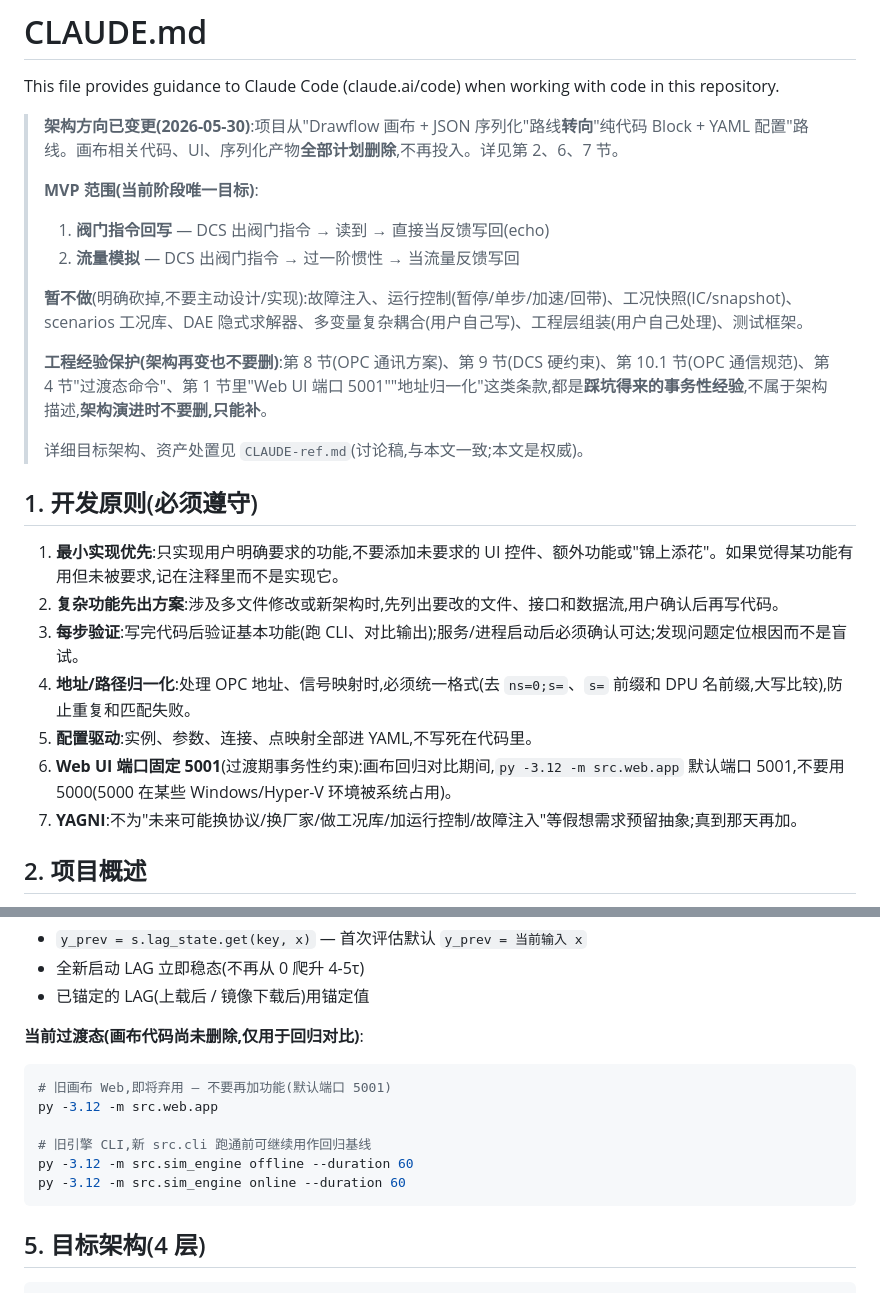
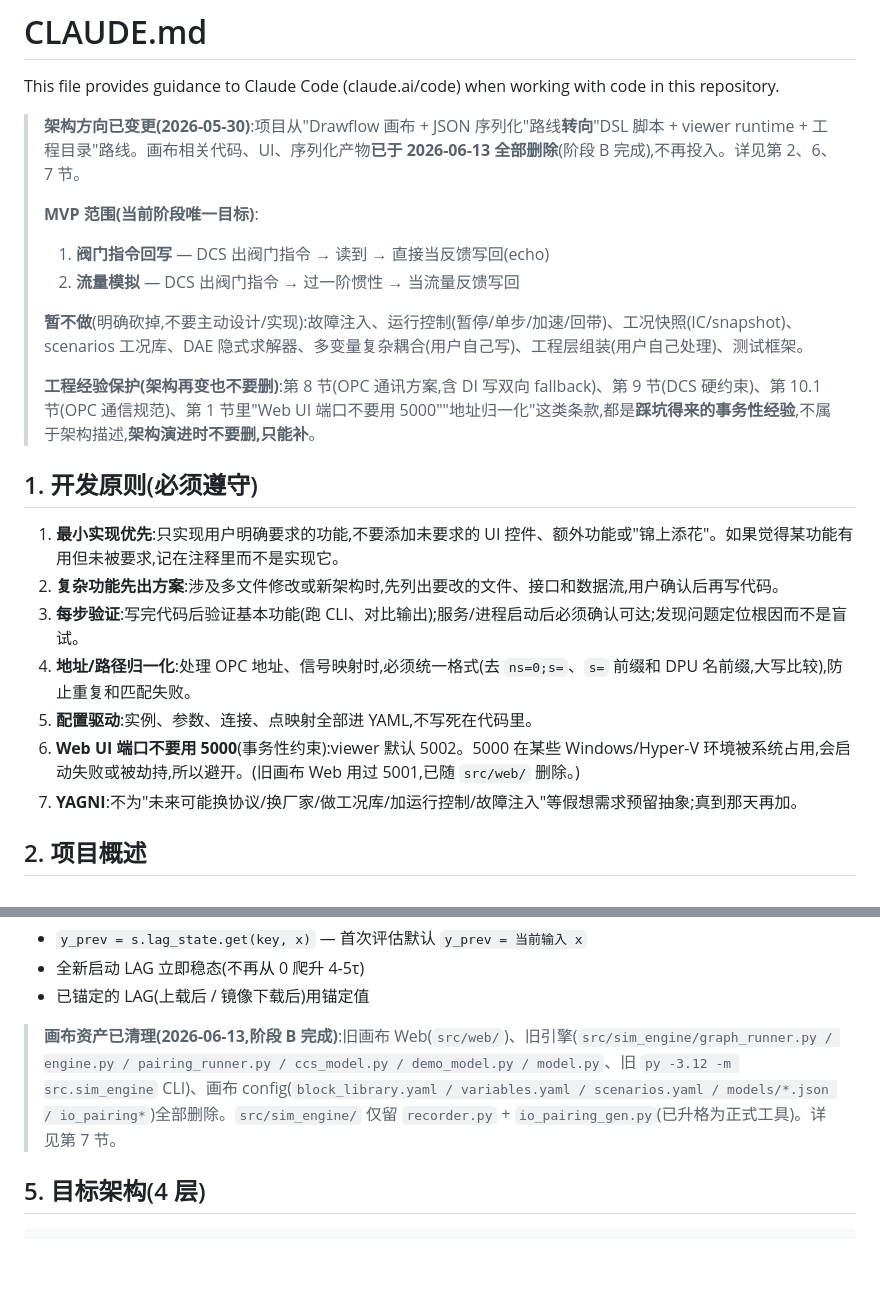
Before and after one commit to lienzh/LeDCSSIM, a Markdown page: CLAUDE.md, 2 parts joined by grey strips. GitHub-like rendering; blank space fills up the shorter version.

````diff
--- a/CLAUDE.md
+++ b/CLAUDE.md
@@ -2,7 +2,7 @@
 
 This file provides guidance to Claude Code (claude.ai/code) when working with code in this repository.
 
-> **架构方向已变更(2026-05-30)**:项目从"Drawflow 画布 + JSON 序列化"路线**转向**"纯代码 Block + YAML 配置"路线。画布相关代码、UI、序列化产物**全部计划删除**,不再投入。详见第 2、6、7 节。
+> **架构方向已变更(2026-05-30)**:项目从"Drawflow 画布 + JSON 序列化"路线**转向**"DSL 脚本 + viewer runtime + 工程目录"路线。画布相关代码、UI、序列化产物**已于 2026-06-13 全部删除**(阶段 B 完成),不再投入。详见第 2、6、7 节。
 >
 > **MVP 范围(当前阶段唯一目标)**:
 > 1. **阀门指令回写** — DCS 出阀门指令 → 读到 → 直接当反馈写回(echo)
@@ -10,9 +10,7 @@ This file provides guidance to Claude Code (claude.ai/code) when working with co
 >
 > **暂不做**(明确砍掉,不要主动设计/实现):故障注入、运行控制(暂停/单步/加速/回带)、工况快照(IC/snapshot)、scenarios 工况库、DAE 隐式求解器、多变量复杂耦合(用户自己写)、工程层组装(用户自己处理)、测试框架。
 >
-> **工程经验保护(架构再变也不要删)**:第 8 节(OPC 通讯方案)、第 9 节(DCS 硬约束)、第 10.1 节(OPC 通信规范)、第 4 节"过渡态命令"、第 1 节里"Web UI 端口 5001""地址归一化"这类条款,都是**踩坑得来的事务性经验**,不属于架构描述,**架构演进时不要删,只能补**。
->
-> 详细目标架构、资产处置见 `CLAUDE-ref.md`(讨论稿,与本文一致;本文是权威)。
+> **工程经验保护(架构再变也不要删)**:第 8 节(OPC 通讯方案,含 DI 写双向 fallback)、第 9 节(DCS 硬约束)、第 10.1 节(OPC 通信规范)、第 1 节里"Web UI 端口不要用 5000""地址归一化"这类条款,都是**踩坑得来的事务性经验**,不属于架构描述,**架构演进时不要删,只能补**。
 
 ## 1. 开发原则(必须遵守)
 
@@ -21,7 +19,7 @@ This file provides guidance to Claude Code (claude.ai/code) when working with co
 3. **每步验证**:写完代码后验证基本功能(跑 CLI、对比输出);服务/进程启动后必须确认可达;发现问题定位根因而不是盲试。
 4. **地址/路径归一化**:处理 OPC 地址、信号映射时,必须统一格式(去 `ns=0;s=`、`s=` 前缀和 DPU 名前缀,大写比较),防止重复和匹配失败。
 5. **配置驱动**:实例、参数、连接、点映射全部进 YAML,不写死在代码里。
-6. **Web UI 端口固定 5001**(过渡期事务性约束):画布回归对比期间,`py -3.12 -m src.web.app` 默认端口 5001,不要用 5000(5000 在某些 Windows/Hyper-V 环境被系统占用)。
+6. **Web UI 端口不要用 5000**(事务性约束):viewer 默认 5002。5000 在某些 Windows/Hyper-V 环境被系统占用,会启动失败或被劫持,所以避开。(旧画布 Web 用过 5001,已随 `src/web/` 删除。)
 7. **YAGNI**:不为"未来可能换协议/换厂家/做工况库/加运行控制/故障注入"等假想需求预留抽象;真到那天再加。
 
 ## 2. 项目概述
@@ -168,15 +166,7 @@ DPU3013.SH0500.PRO21120.IN = 100.0             # SH 组态段 (无 HW. / .PV)
 - 全新启动 LAG 立即稳态(不再从 0 爬升 4-5τ)
 - 已锚定的 LAG(上载后 / 镜像下载后)用锚定值
 
-**当前过渡态(画布代码尚未删除,仅用于回归对比)**:
-```bash
-# 旧画布 Web,即将弃用 — 不要再加功能(默认端口 5001)
-py -3.12 -m src.web.app
-
-# 旧引擎 CLI,新 src.cli 跑通前可继续用作回归基线
-py -3.12 -m src.sim_engine offline --duration 60
-py -3.12 -m src.sim_engine online --duration 60
-```
+> **画布资产已清理(2026-06-13,阶段 B 完成)**:旧画布 Web(`src/web/`)、旧引擎(`src/sim_engine/graph_runner.py / engine.py / pairing_runner.py / ccs_model.py / demo_model.py / model.py`、旧 `py -3.12 -m src.sim_engine` CLI)、画布 config(`block_library.yaml / variables.yaml / scenarios.yaml / models/*.json / io_pairing*`)全部删除。`src/sim_engine/` 仅留 `recorder.py` + `io_pairing_gen.py`(已升格为正式工具)。详见第 7 节。
 
 ## 5. 目标架构(4 层)
 
````
Also changed, not shown: other parts of CLAUDE.md (+22 -32 lines), CLAUDE-ref.md (deleted, +0 -93 lines).
